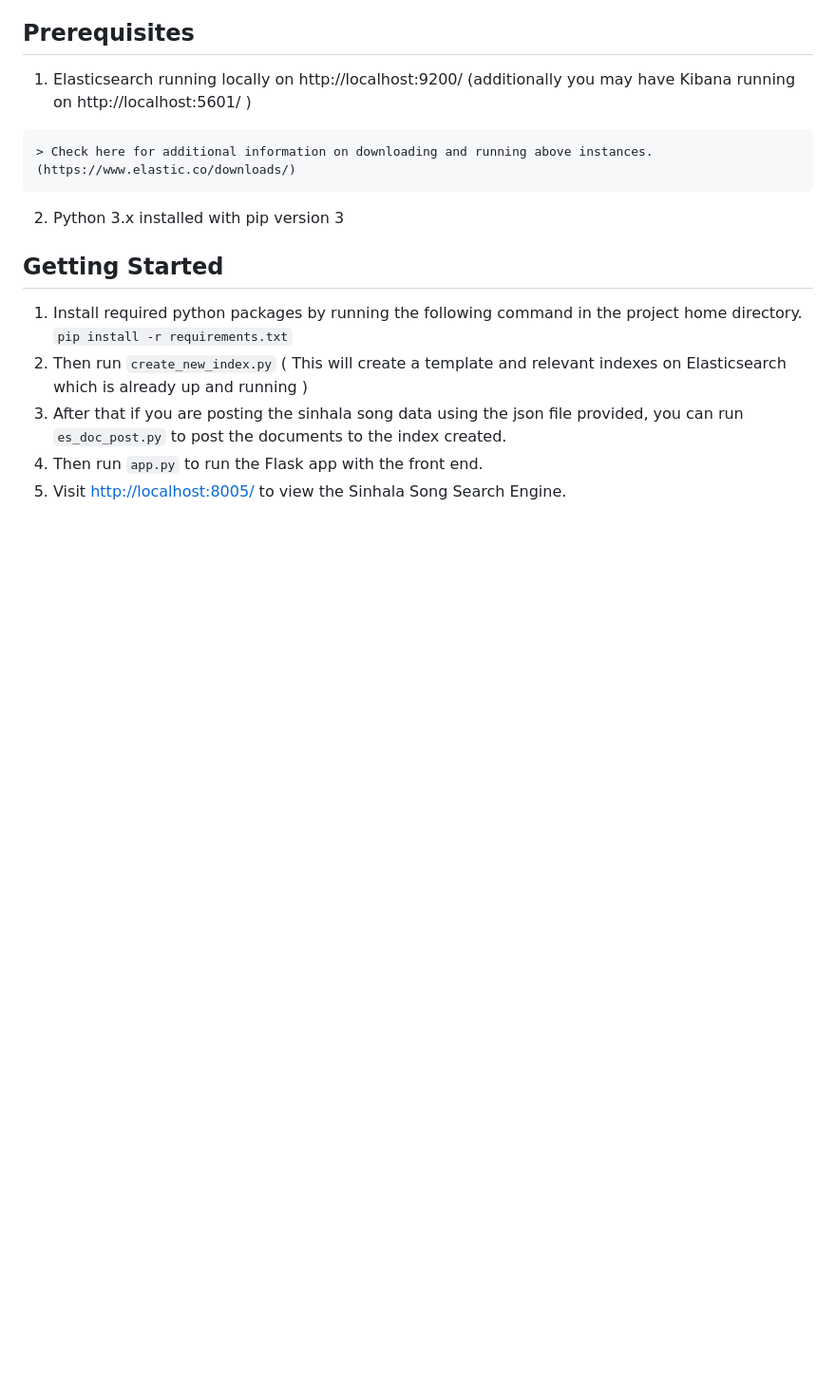
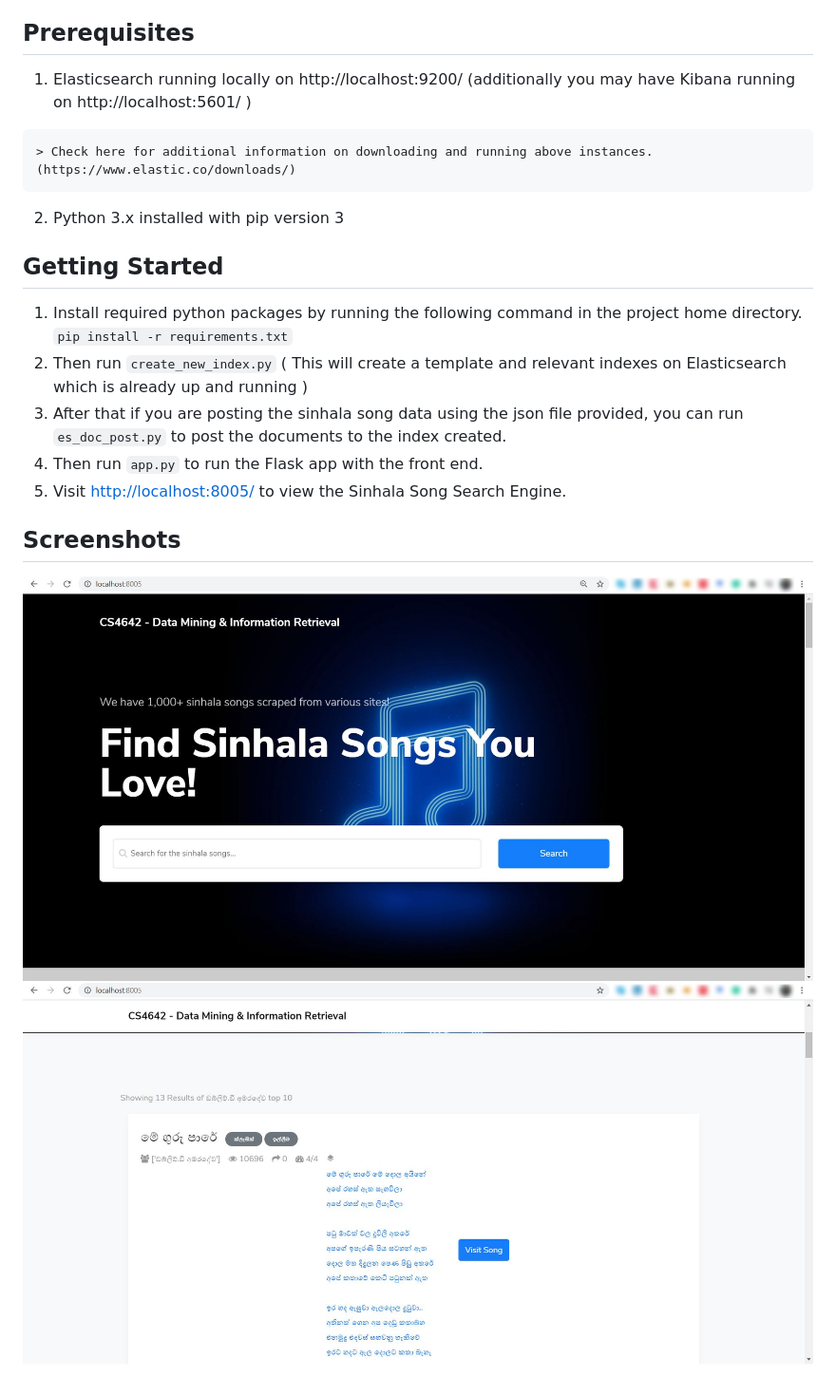
Before and after one commit to maduranga95/sinhala-songs-search-engine, a Markdown page: readme.md, the part around the change. Shown: that part at 95% size. Rendered like a GitHub page; pictures changed too: Screenshots/ss1.jpg (added), Screenshots/ss2.jpg (added); blank space fills up the shorter version.

Commit message:
Added screenshots

```diff
--- a/readme.md
+++ b/readme.md
@@ -20,3 +20,8 @@ Search engine to retrieve sinhala songs and metadata of sinhala songs using Elas
 3. After that if you are posting the sinhala song data using the json file provided, you can run `es_doc_post.py` to post the documents to the index created.
 4. Then run `app.py` to run the Flask app with the front end.
 5. Visit [http://localhost:8005/](http://localhost:8005/) to view the Sinhala Song Search Engine.
+
+## Screenshots
+
+![Screenshot 1](/Screenshots/ss1.jpg?raw=true "Search")
+![Screenshot 2](/Screenshots/ss2.jpg?raw=true "Search results")
```
